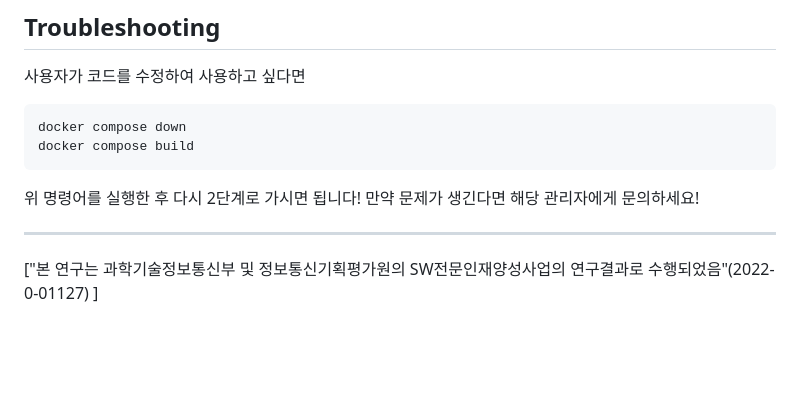
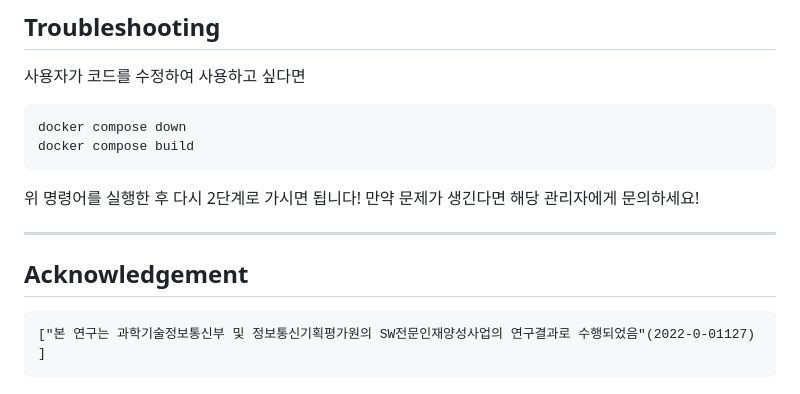
Before and after one commit to korone00/xsearch, a Markdown page: README.md, the part around the change. Rendered like a GitHub page; blank space fills up the shorter version.

````diff
--- a/README.md
+++ b/README.md
@@ -106,5 +106,7 @@ docker compose build
 만약 문제가 생긴다면 해당 관리자에게 문의하세요!
 
 ---
-
+## Acknowledgement
+```
 ["본 연구는 과학기술정보통신부 및 정보통신기획평가원의 SW전문인재양성사업의 연구결과로 수행되었음"(2022-0-01127) ]
+```
````
